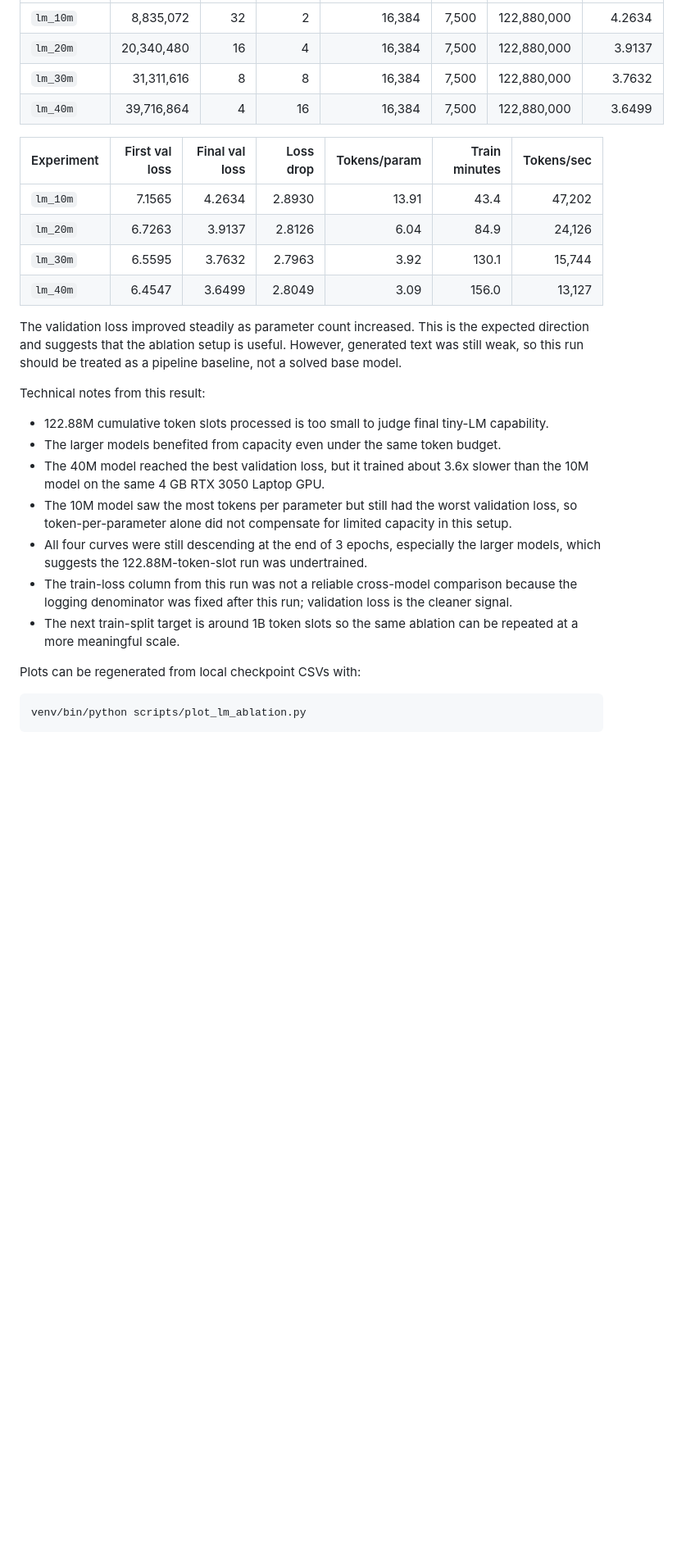
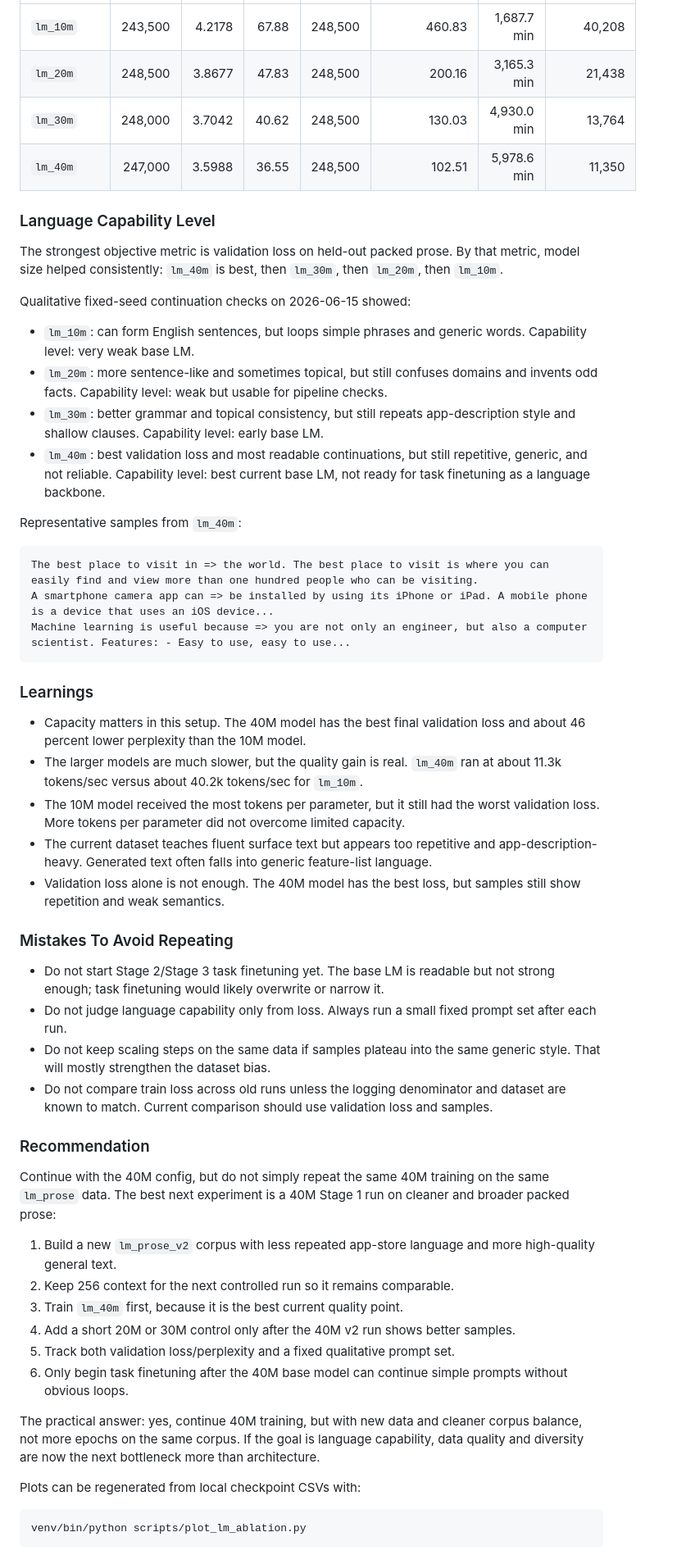
Before and after one commit to ravisankarg/tiny-decoder, a Markdown page: README.md, the part around one of its changes. Shown at 82% size. Rendered like a GitHub page; blank space fills up the shorter version.

Commit message:
Add project docs and stage 1 results

````diff
--- a/README.md
+++ b/README.md
@@ -212,27 +237,55 @@ The first controlled comparison used the same `lm_prose` dataset, 3 epochs, 7,50
 | --- | ---: | ---: | ---: | ---: | ---: | ---: | ---: |
-| `lm_10m` | 8,835,072 | 32 | 2 | 16,384 | 7,500 | 122,880,000 | 4.2634 |
-| `lm_20m` | 20,340,480 | 16 | 4 | 16,384 | 7,500 | 122,880,000 | 3.9137 |
-| `lm_30m` | 31,311,616 | 8 | 8 | 16,384 | 7,500 | 122,880,000 | 3.7632 |
-| `lm_40m` | 39,716,864 | 4 | 16 | 16,384 | 7,500 | 122,880,000 | 3.6499 |
+| `lm_10m` | 243,500 | 4.2178 | 67.88 | 248,500 | 460.83 | 1,687.7 min | 40,208 |
+| `lm_20m` | 248,500 | 3.8677 | 47.83 | 248,500 | 200.16 | 3,165.3 min | 21,438 |
+| `lm_30m` | 248,000 | 3.7042 | 40.62 | 248,500 | 130.03 | 4,930.0 min | 13,764 |
+| `lm_40m` | 247,000 | 3.5988 | 36.55 | 248,500 | 102.51 | 5,978.6 min | 11,350 |
 
-| Experiment | First val loss | Final val loss | Loss drop | Tokens/param | Train minutes | Tokens/sec |
-| --- | ---: | ---: | ---: | ---: | ---: | ---: |
-| `lm_10m` | 7.1565 | 4.2634 | 2.8930 | 13.91 | 43.4 | 47,202 |
-| `lm_20m` | 6.7263 | 3.9137 | 2.8126 | 6.04 | 84.9 | 24,126 |
-| `lm_30m` | 6.5595 | 3.7632 | 2.7963 | 3.92 | 130.1 | 15,744 |
-| `lm_40m` | 6.4547 | 3.6499 | 2.8049 | 3.09 | 156.0 | 13,127 |
+### Language Capability Level
 
-The validation loss improved steadily as parameter count increased. This is the expected direction and suggests that the ablation setup is useful. However, generated text was still weak, so this run should be treated as a pipeline baseline, not a solved base model.
+The strongest objective metric is validation loss on held-out packed prose. By that metric, model size helped consistently: `lm_40m` is best, then `lm_30m`, then `lm_20m`, then `lm_10m`.
 
-Technical notes from this result:
+Qualitative fixed-seed continuation checks on 2026-06-15 showed:
 
-- 122.88M cumulative token slots processed is too small to judge final tiny-LM capability.
-- The larger models benefited from capacity even under the same token budget.
-- The 40M model reached the best validation loss, but it trained about 3.6x slower than the 10M model on the same 4 GB RTX 3050 Laptop GPU.
-- The 10M model saw the most tokens per parameter but still had the worst validation loss, so token-per-parameter alone did not compensate for limited capacity in this setup.
-- All four curves were still descending at the end of 3 epochs, especially the larger models, which suggests the 122.88M-token-slot run was undertrained.
-- The train-loss column from this run was not a reliable cross-model comparison because the logging denominator was fixed after this run; validation loss is the cleaner signal.
-- The next train-split target is around 1B token slots so the same ablation can be repeated at a more meaningful scale.
+- `lm_10m`: can form English sentences, but loops simple phrases and generic words. Capability level: very weak base LM.
+- `lm_20m`: more sentence-like and sometimes topical, but still confuses domains and invents odd facts. Capability level: weak but usable for pipeline checks.
+- `lm_30m`: better grammar and topical consistency, but still repeats app-description style and shallow clauses. Capability level: early base LM.
+- `lm_40m`: best validation loss and most readable continuations, but still repetitive, generic, and not reliable. Capability level: best current base LM, not ready for task finetuning as a language backbone.
+
+Representative samples from `lm_40m`:
+
+```text
+The best place to visit in => the world. The best place to visit is where you can easily find and view more than one hundred people who can be visiting.
+A smartphone camera app can => be installed by using its iPhone or iPad. A mobile phone is a device that uses an iOS device...
+Machine learning is useful because => you are not only an engineer, but also a computer scientist. Features: - Easy to use, easy to use...
+```
+
+### Learnings
+
+- Capacity matters in this setup. The 40M model has the best final validation loss and about 46 percent lower perplexity than the 10M model.
+- The larger models are much slower, but the quality gain is real. `lm_40m` ran at about 11.3k tokens/sec versus about 40.2k tokens/sec for `lm_10m`.
+- The 10M model received the most tokens per parameter, but it still had the worst validation loss. More tokens per parameter did not overcome limited capacity.
+- The current dataset teaches fluent surface text but appears too repetitive and app-description-heavy. Generated text often falls into generic feature-list language.
+- Validation loss alone is not enough. The 40M model has the best loss, but samples still show repetition and weak semantics.
+
+### Mistakes To Avoid Repeating
+
+- Do not start Stage 2/Stage 3 task finetuning yet. The base LM is readable but not strong enough; task finetuning would likely overwrite or narrow it.
+- Do not judge language capability only from loss. Always run a small fixed prompt set after each run.
+- Do not keep scaling steps on the same data if samples plateau into the same generic style. That will mostly strengthen the dataset bias.
+- Do not compare train loss across old runs unless the logging denominator and dataset are known to match. Current comparison should use validation loss and samples.
+
+### Recommendation
+
+Continue with the 40M config, but do not simply repeat the same 40M training on the same `lm_prose` data. The best next experiment is a 40M Stage 1 run on cleaner and broader packed prose:
+
+1. Build a new `lm_prose_v2` corpus with less repeated app-store language and more high-quality general text.
+2. Keep 256 context for the next controlled run so it remains comparable.
+3. Train `lm_40m` first, because it is the best current quality point.
+4. Add a short 20M or 30M control only after the 40M v2 run shows better samples.
+5. Track both validation loss/perplexity and a fixed qualitative prompt set.
+6. Only begin task finetuning after the 40M base model can continue simple prompts without obvious loops.
+
+The practical answer: yes, continue 40M training, but with new data and cleaner corpus balance, not more epochs on the same corpus. If the goal is language capability, data quality and diversity are now the next bottleneck more than architecture.
 
 Plots can be regenerated from local checkpoint CSVs with:
 
````
Also changed, not shown: other parts of README.md (+35 -10 lines), docs/index.md (added, +171 -0 lines), docs/plots/lm_val_loss_vs_epoch.png, docs/plots/lm_val_loss_vs_tokens.png, 1 other file.
